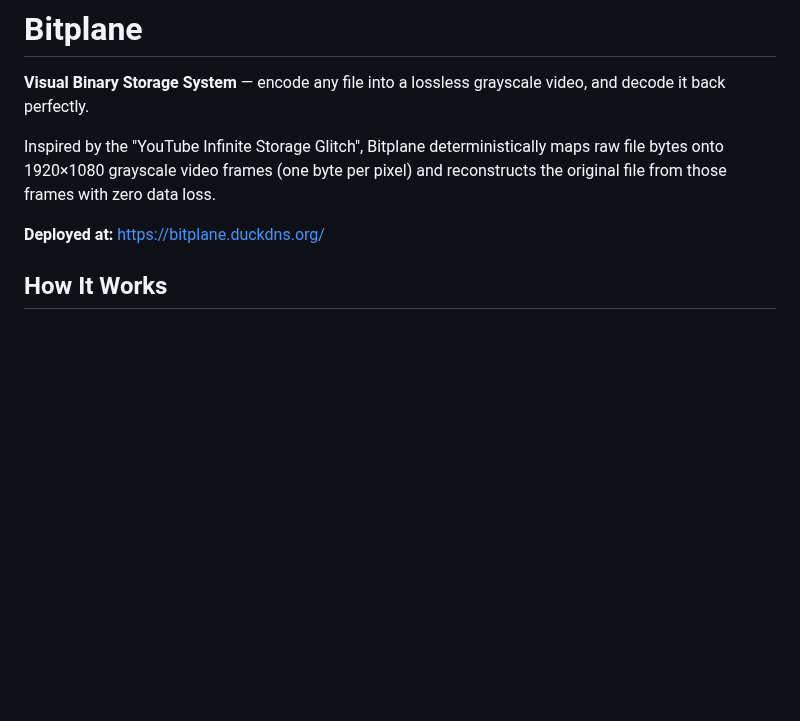
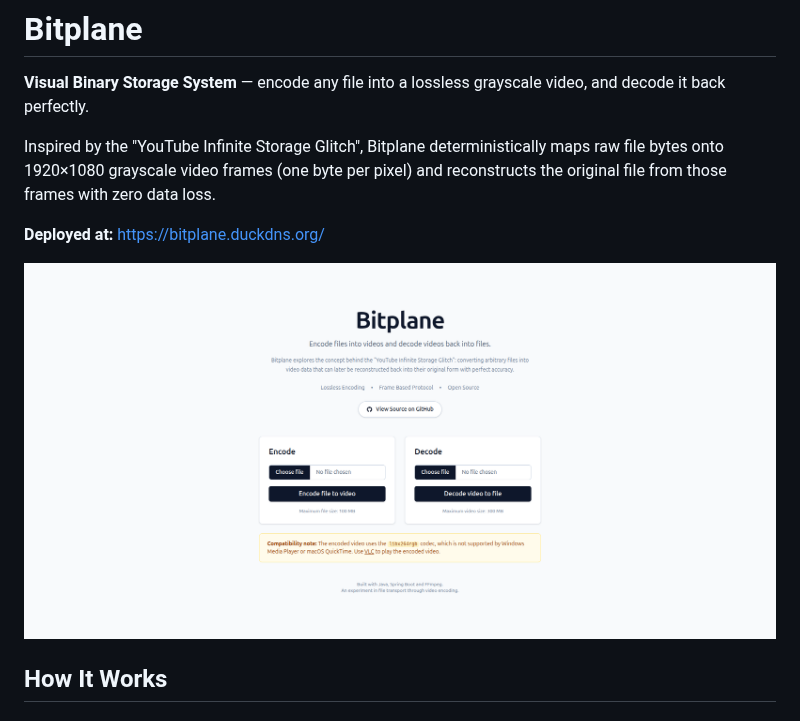
Before and after one commit to sathwikhbhat/bitplane, a Markdown page: README.md, the part around the change. Drawn GitHub-style; pictures changed too: assets/screenshot.png (added); blank space fills up the shorter version.

Commit message:
docs: add UI screenshot to README

```diff
--- a/README.md
+++ b/README.md
@@ -5,6 +5,8 @@
 Inspired by the "YouTube Infinite Storage Glitch", Bitplane deterministically maps raw file bytes onto 1920×1080 grayscale video frames (one byte per pixel) and reconstructs the original file from those frames with zero data loss.
 
 **Deployed at:** https://bitplane.duckdns.org/
+
+![Bitplane UI](assets/screenshot.png)
 
 ## How It Works
 
```
